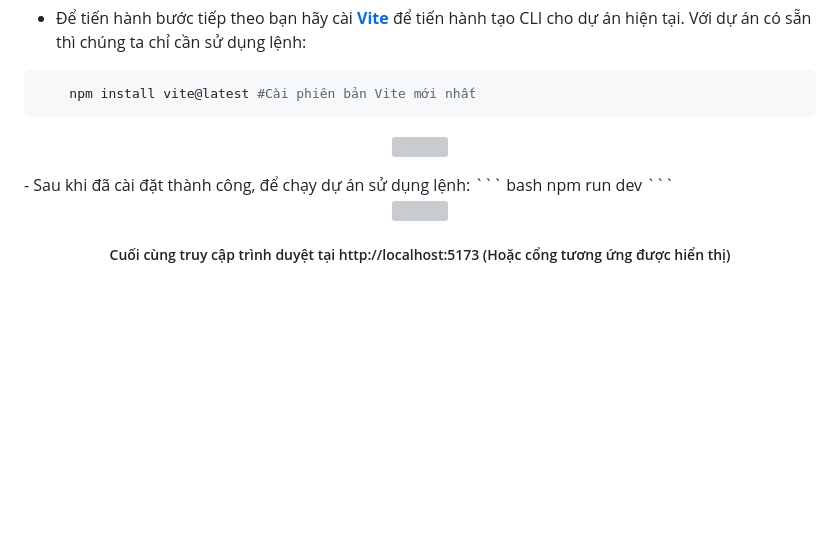
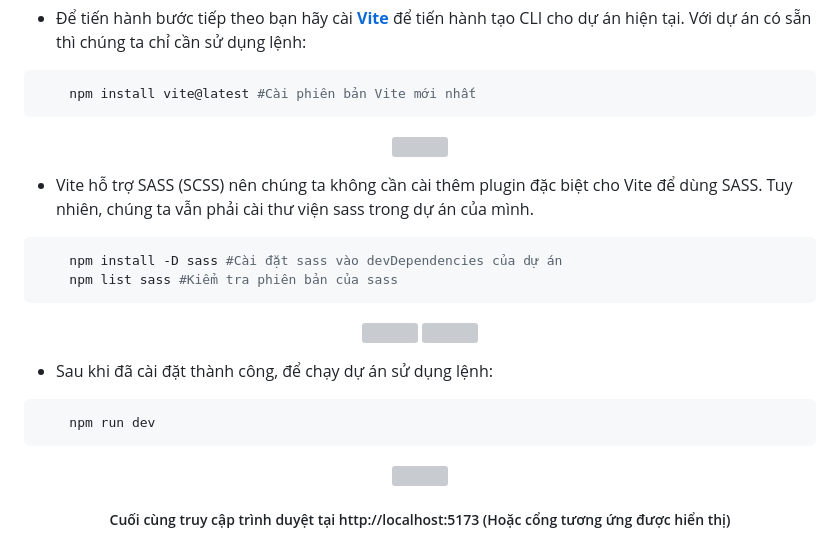
Before and after one commit to hoangduc2171/chat_platform, a Markdown page: README.md, the part around the change. Drawn GitHub-style; blank space fills up the shorter version; grey boxes are pictures that could not be loaded.

````diff
--- a/README.md
+++ b/README.md
@@ -60,11 +60,25 @@ chat_platform/
 ```bash
     npm install vite@latest #Cài phiên bản Vite mới nhất
 ```
+
 <p align="center">
     <img width="60%" src="https://github.com/user-attachments/assets/cd29598f-eadd-481f-91a4-6e986cd730bd" />
 </p>
+
+- Vite hỗ trợ SASS (SCSS) nên chúng ta không cần cài thêm plugin đặc biệt cho Vite để dùng SASS. Tuy nhiên, chúng ta vẫn phải cài thư viện sass trong dự án của mình.
+
+```bash
+    npm install -D sass #Cài đặt sass vào devDependencies của dự án
+    npm list sass #Kiểm tra phiên bản của sass
+```
+<p align="center">
+    <img width="49%" src="https://github.com/user-attachments/assets/91e04dd1-3cde-44d3-850a-2d3fe6eb71ce" />
+    <img width="49%" src="https://github.com/user-attachments/assets/e48f842d-86e4-49de-883b-df9d5cfec884" />
+</p>
+
 - Sau khi đã cài đặt thành công, để chạy dự án sử dụng lệnh:
-``` bash
+
+```bash
     npm run dev
 ```
 <p align="center">
````
